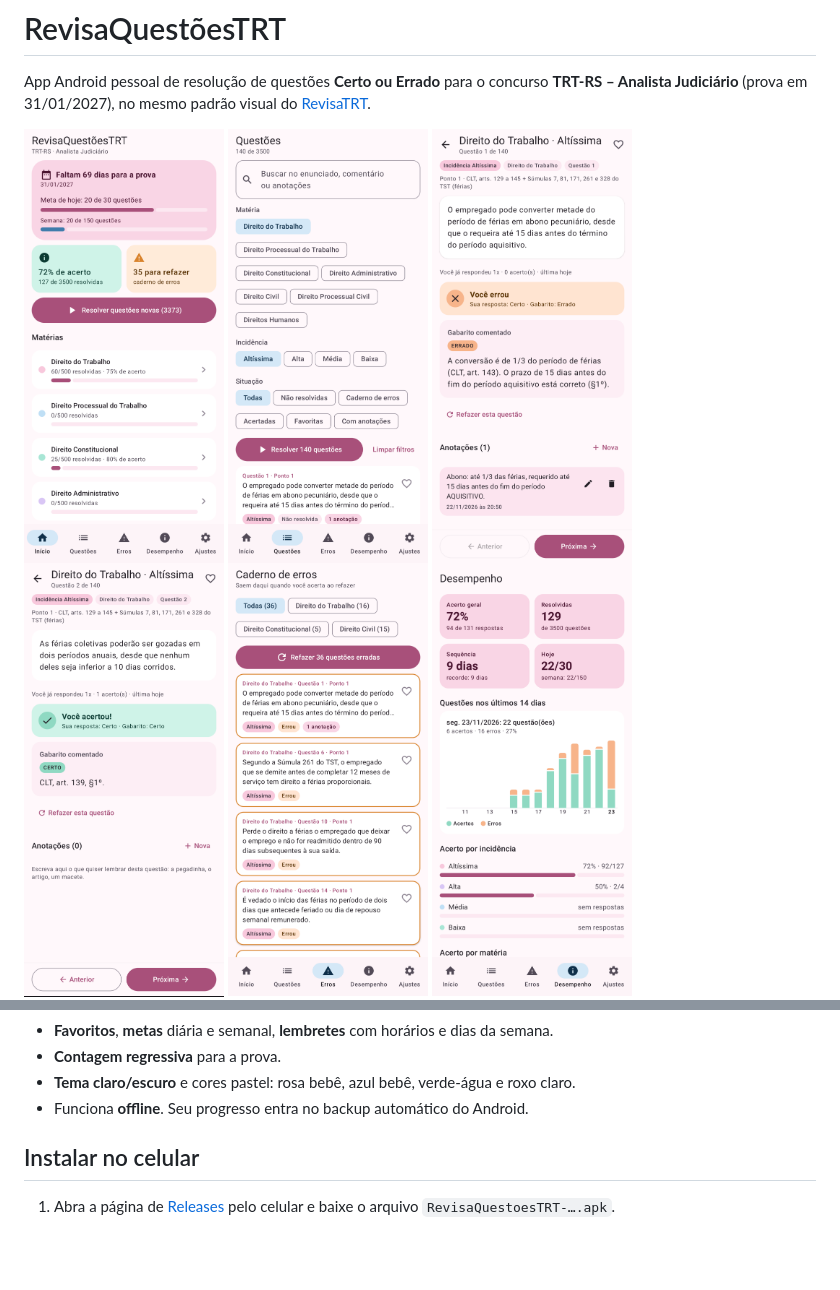
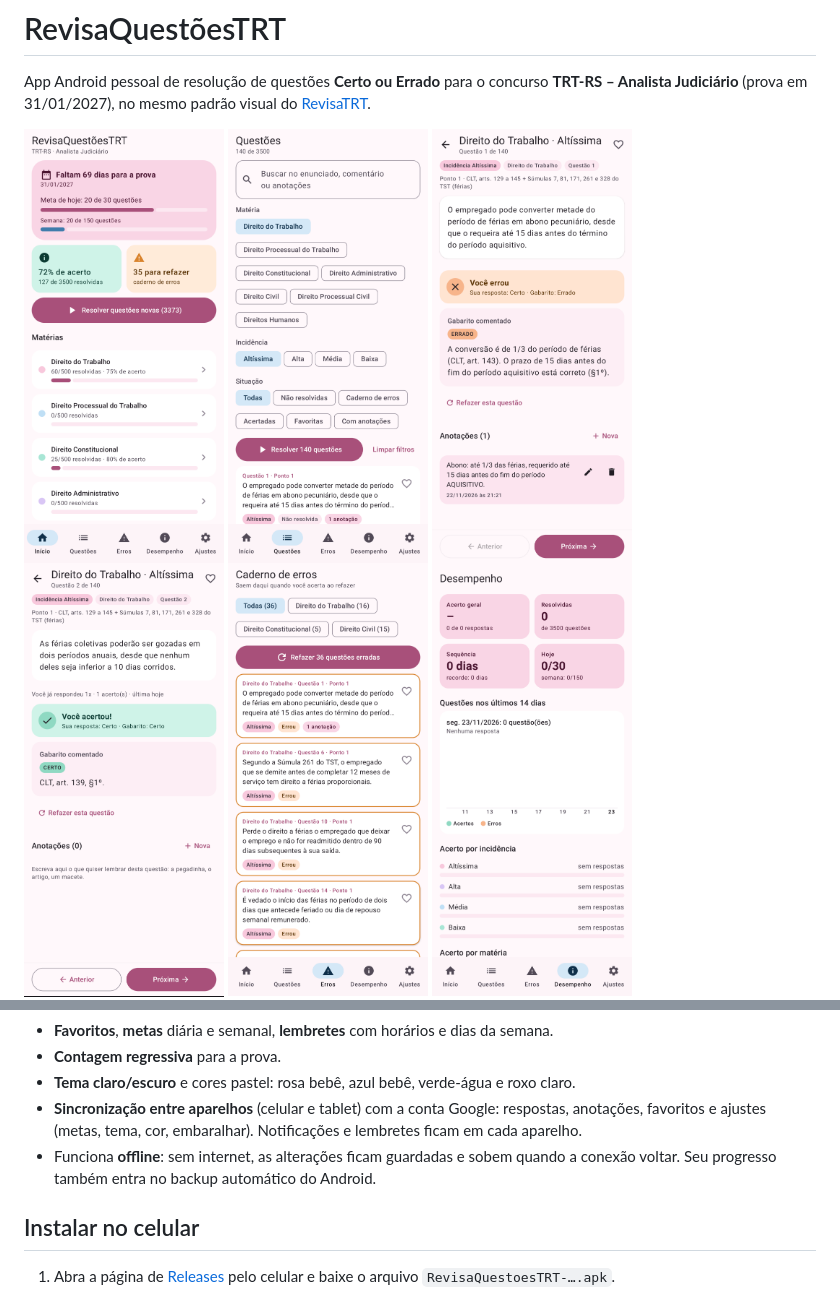
Before and after one commit to RaissaAbreu/RevisaQuest-esTRT, a Markdown page: README.md, 2 parts joined by grey strips. GitHub-like rendering; pictures changed too: docs/capturas/04-errou-gabarito.png, docs/capturas/09-desempenho.png, docs/capturas/13-questao-escuro.png; blank space fills up the shorter version.

```diff
--- a/README.md
+++ b/README.md
@@ -27,7 +27,8 @@ App Android pessoal de resolução de questões **Certo ou Errado** para o concu
 - **Favoritos**, **metas** diária e semanal, **lembretes** com horários e dias da semana.
 - **Contagem regressiva** para a prova.
 - **Tema claro/escuro** e cores pastel: rosa bebê, azul bebê, verde-água e roxo claro.
-- Funciona **offline**. Seu progresso entra no backup automático do Android.
+- **Sincronização entre aparelhos** (celular e tablet) com a conta Google: respostas, anotações, favoritos e ajustes (metas, tema, cor, embaralhar). Notificações e lembretes ficam em cada aparelho.
+- Funciona **offline**: sem internet, as alterações ficam guardadas e sobem quando a conexão voltar. Seu progresso também entra no backup automático do Android.
 
 ## Instalar no celular
 
```
Also changed, not shown: other parts of README.md (+27 -1 lines), docs/capturas/03-questao.png, docs/capturas/05-anotacoes.png, 12 other files.
